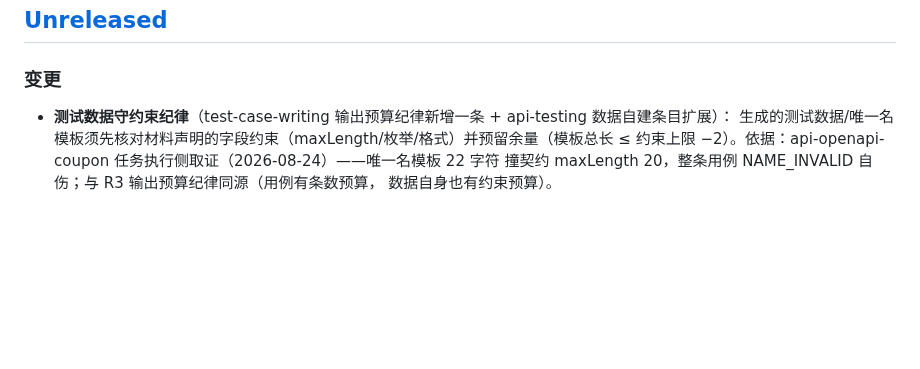
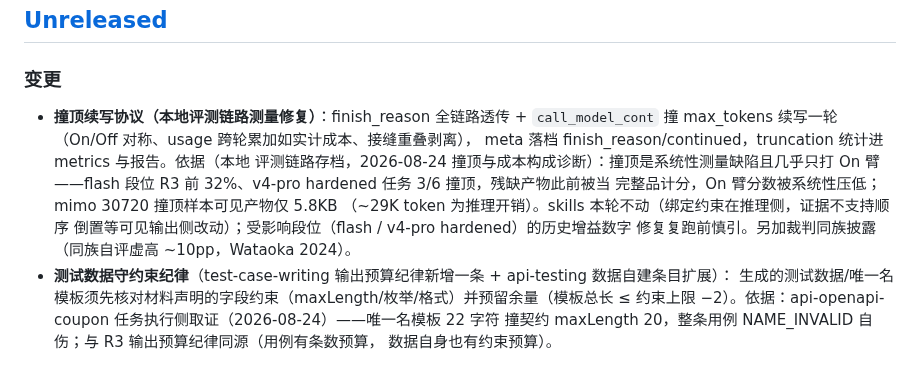
Before and after one commit to fishzjp/qa-skills, a Markdown page: CHANGELOG.md, the part around the change. GitHub-like rendering; blank space fills up the shorter version.

Commit message:
撞顶续写协议（本地评测链路测量修复）落地记录：受影响段位历史数字慎引
四弱点优化首轮结论（诊断报告存本地评测链路存档）：

- 撞顶是系统性测量缺陷且几乎只打 On 臂：flash 段位 R3 前 32%、
  v4-pro hardened 任务 3/6 撞顶，残缺产物此前被当完整品计分——
  强模型段位历史覆盖增益数字（+0.5pp 级）修复复跑前慎引，
  方向上截断压低 On 分，增益矩阵可能低估而非高估
- mimo 撞顶样本可见产物仅 5.8KB（~29K token 为推理开销）：
  绑定约束在推理侧，skills 本轮不动（证据不支持顺序倒置等
  可见输出侧改动；存活采样 0.97/1.0 证明内容有效）
- harness 修复（本地）：finish_reason 透传 + 续写一轮 + truncation
  统计 + 裁判同族披露（同族自评虚高 ~10pp，Wataoka 2024）

```diff
--- a/CHANGELOG.md
+++ b/CHANGELOG.md
@@ -7,6 +7,15 @@
 
 ### 变更
 
+- **撞顶续写协议（本地评测链路测量修复）**：finish_reason 全链路透传 + `call_model_cont`
+  撞 max_tokens 续写一轮（On/Off 对称、usage 跨轮累加如实计成本、接缝重叠剥离），
+  meta 落档 finish_reason/continued，truncation 统计进 metrics 与报告。依据（本地
+  评测链路存档，2026-08-24 撞顶与成本构成诊断）：撞顶是系统性测量缺陷且几乎只打
+  On 臂——flash 段位 R3 前 32%、v4-pro hardened 任务 3/6 撞顶，残缺产物此前被当
+  完整品计分，On 臂分数被系统性压低；mimo 30720 撞顶样本可见产物仅 5.8KB
+  （~29K token 为推理开销）。skills 本轮不动（绑定约束在推理侧，证据不支持顺序
+  倒置等可见输出侧改动）；受影响段位（flash / v4-pro hardened）的历史增益数字
+  修复复跑前慎引。另加裁判同族披露（同族自评虚高 ~10pp，Wataoka 2024）。
 - **测试数据守约束纪律**（test-case-writing 输出预算纪律新增一条 + api-testing 数据自建条目扩展）：
   生成的测试数据/唯一名模板须先核对材料声明的字段约束（maxLength/枚举/格式）并预留余量（模板总长
   ≤ 约束上限 −2）。依据：api-openapi-coupon 任务执行侧取证（2026-08-24）——唯一名模板 22 字符
```
